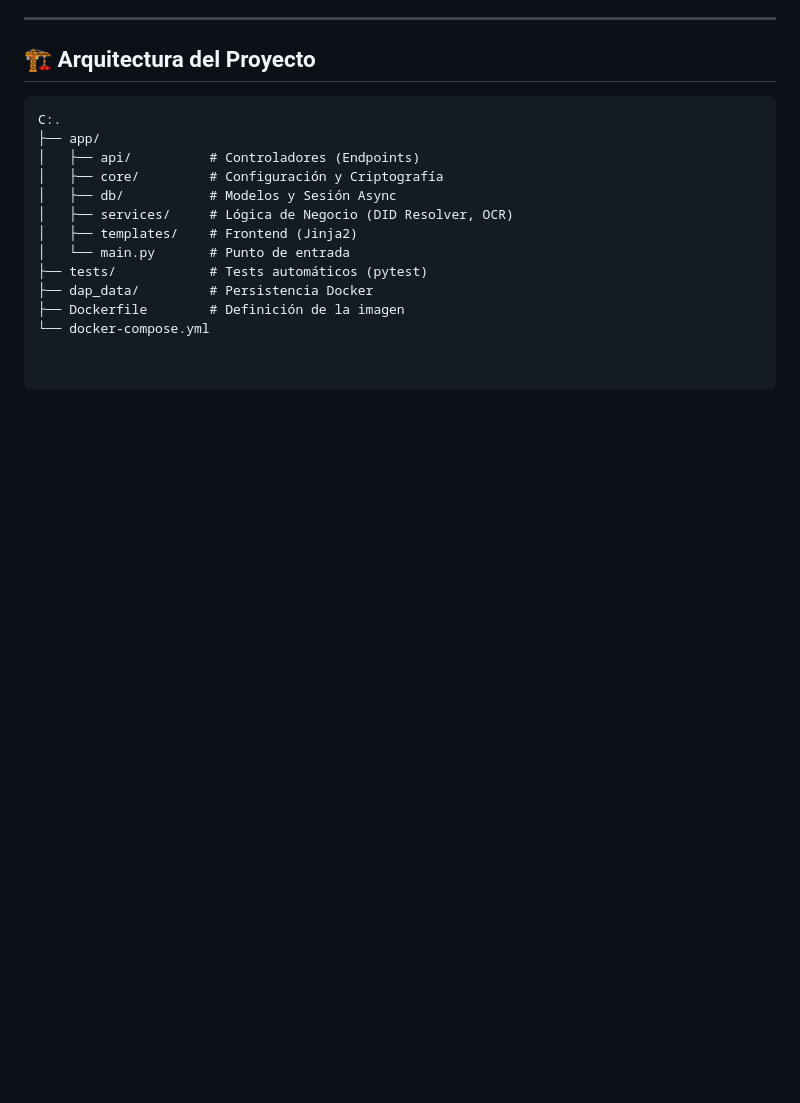
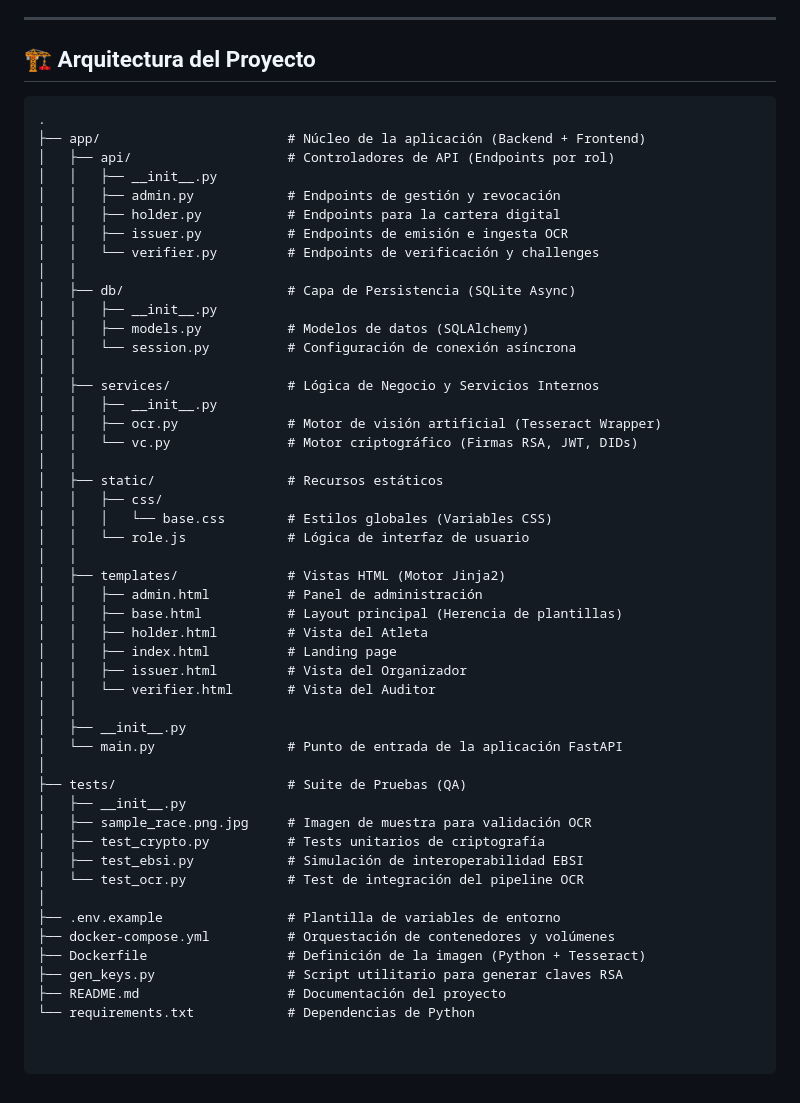
Before and after one commit to jalbfil/dap-digital-athlete-passport, a Markdown page: README.md, the part around the change. Drawn GitHub-style; blank space fills up the shorter version.

Commit message:
Revise project architecture in README
Updated project architecture section with detailed directory structure and file descriptions.

````diff
--- a/README.md
+++ b/README.md
@@ -113,15 +113,51 @@ Ve a '/admin/ui?token=supersecreto123'
 ## 🏗️ Arquitectura del Proyecto
 
 ```text
-C:.
-├── app/
-│   ├── api/          # Controladores (Endpoints)
-│   ├── core/         # Configuración y Criptografía
-│   ├── db/           # Modelos y Sesión Async
-│   ├── services/     # Lógica de Negocio (DID Resolver, OCR)
-│   ├── templates/    # Frontend (Jinja2)
-│   └── main.py       # Punto de entrada
-├── tests/            # Tests automáticos (pytest)
-├── dap_data/         # Persistencia Docker
-├── Dockerfile        # Definición de la imagen
-└── docker-compose.yml
+.
+├── app/                        # Núcleo de la aplicación (Backend + Frontend)
+│   ├── api/                    # Controladores de API (Endpoints por rol)
+│   │   ├── __init__.py
+│   │   ├── admin.py            # Endpoints de gestión y revocación
+│   │   ├── holder.py           # Endpoints para la cartera digital
+│   │   ├── issuer.py           # Endpoints de emisión e ingesta OCR
+│   │   └── verifier.py         # Endpoints de verificación y challenges
+│   │
+│   ├── db/                     # Capa de Persistencia (SQLite Async)
+│   │   ├── __init__.py
+│   │   ├── models.py           # Modelos de datos (SQLAlchemy)
+│   │   └── session.py          # Configuración de conexión asíncrona
+│   │
+│   ├── services/               # Lógica de Negocio y Servicios Internos
+│   │   ├── __init__.py
+│   │   ├── ocr.py              # Motor de visión artificial (Tesseract Wrapper)
+│   │   └── vc.py               # Motor criptográfico (Firmas RSA, JWT, DIDs)
+│   │
+│   ├── static/                 # Recursos estáticos
+│   │   ├── css/
+│   │   │   └── base.css        # Estilos globales (Variables CSS)
+│   │   └── role.js             # Lógica de interfaz de usuario
+│   │
+│   ├── templates/              # Vistas HTML (Motor Jinja2)
+│   │   ├── admin.html          # Panel de administración
+│   │   ├── base.html           # Layout principal (Herencia de plantillas)
+│   │   ├── holder.html         # Vista del Atleta
+│   │   ├── index.html          # Landing page
+│   │   ├── issuer.html         # Vista del Organizador
+│   │   └── verifier.html       # Vista del Auditor
+│   │
+│   ├── __init__.py
+│   └── main.py                 # Punto de entrada de la aplicación FastAPI
+│
+├── tests/                      # Suite de Pruebas (QA)
+│   ├── __init__.py
+│   ├── sample_race.png.jpg     # Imagen de muestra para validación OCR
+│   ├── test_crypto.py          # Tests unitarios de criptografía
+│   ├── test_ebsi.py            # Simulación de interoperabilidad EBSI
+│   └── test_ocr.py             # Test de integración del pipeline OCR
+│
+├── .env.example                # Plantilla de variables de entorno
+├── docker-compose.yml          # Orquestación de contenedores y volúmenes
+├── Dockerfile                  # Definición de la imagen (Python + Tesseract)
+├── gen_keys.py                 # Script utilitario para generar claves RSA
+├── README.md                   # Documentación del proyecto
+└── requirements.txt            # Dependencias de Python
````
